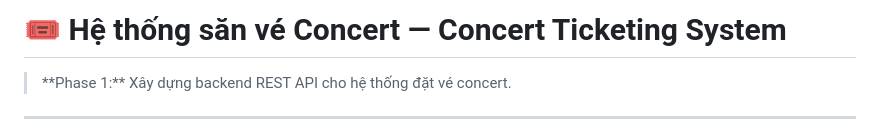
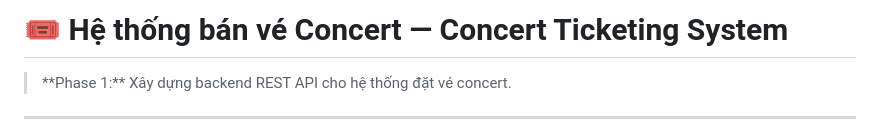
Before and after one commit to Vyvieee-1211/Software_Architecture, a Markdown page: README.md, the part around the change. Rendered like a GitHub page.

```diff
--- a/README.md
+++ b/README.md
@@ -1,4 +1,4 @@
-# 🎟️ Hệ thống săn vé Concert — Concert Ticketing System
+# 🎟️ Hệ thống bán vé Concert — Concert Ticketing System
 
 > \*\*Phase 1:\*\* Xây dựng backend REST API cho hệ thống đặt vé concert.
 ---
```
